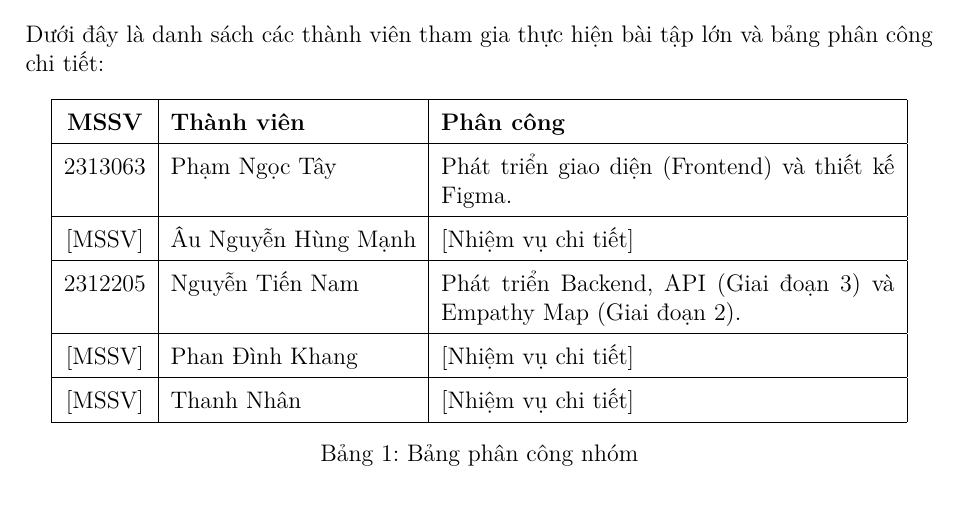
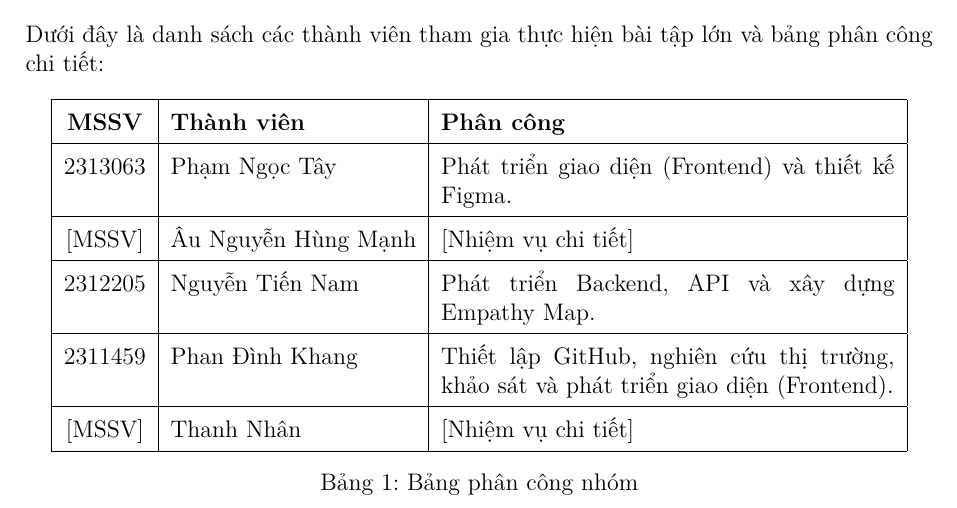
Before and after one commit to L02-Ch-a-tay-dau/Tinner, a LaTeX document (latex/main.tex, which reads latex/sections/0-MemberContribution.tex): part of page 2 of 36, cut so that both start at the same text. Compiled offline with pdfLaTeX.

Commit message:
Update member contribution for Khang

```diff
--- a/latex/sections/0-MemberContribution.tex
+++ b/latex/sections/0-MemberContribution.tex
@@ -11,8 +11,8 @@ Dưới đây là danh sách các thành viên tham gia thực hiện bài tập
         \textbf{MSSV} & \textbf{Thành viên} & \textbf{Phân công} \\ \hline
         2313063 & Phạm Ngọc Tây & Phát triển giao diện (Frontend) và thiết kế Figma. \\ \hline
         [MSSV] & Âu Nguyễn Hùng Mạnh & [Nhiệm vụ chi tiết] \\ \hline
-        2312205 & Nguyễn Tiến Nam & Phát triển Backend, API (Giai đoạn 3) và Empathy Map (Giai đoạn 2). \\ \hline
-        [MSSV] & Phan Đình Khang & [Nhiệm vụ chi tiết] \\ \hline
+        2312205 & Nguyễn Tiến Nam & Phát triển Backend, API và xây dựng Empathy Map. \\ \hline
+        2311459 & Phan Đình Khang & Thiết lập GitHub, nghiên cứu thị trường, khảo sát và phát triển giao diện (Frontend). \\ \hline
         [MSSV] & Thanh Nhân & [Nhiệm vụ chi tiết] \\ \hline
     \end{tabular}
     \caption{Bảng phân công nhóm}
```
Also changed, not shown: latex/main.pdf.
